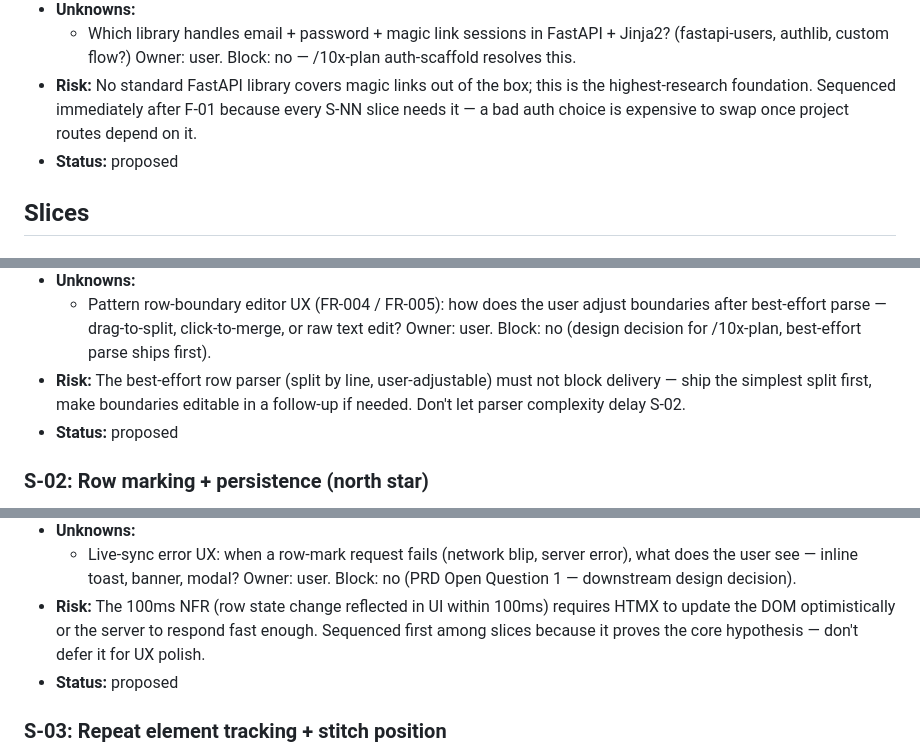
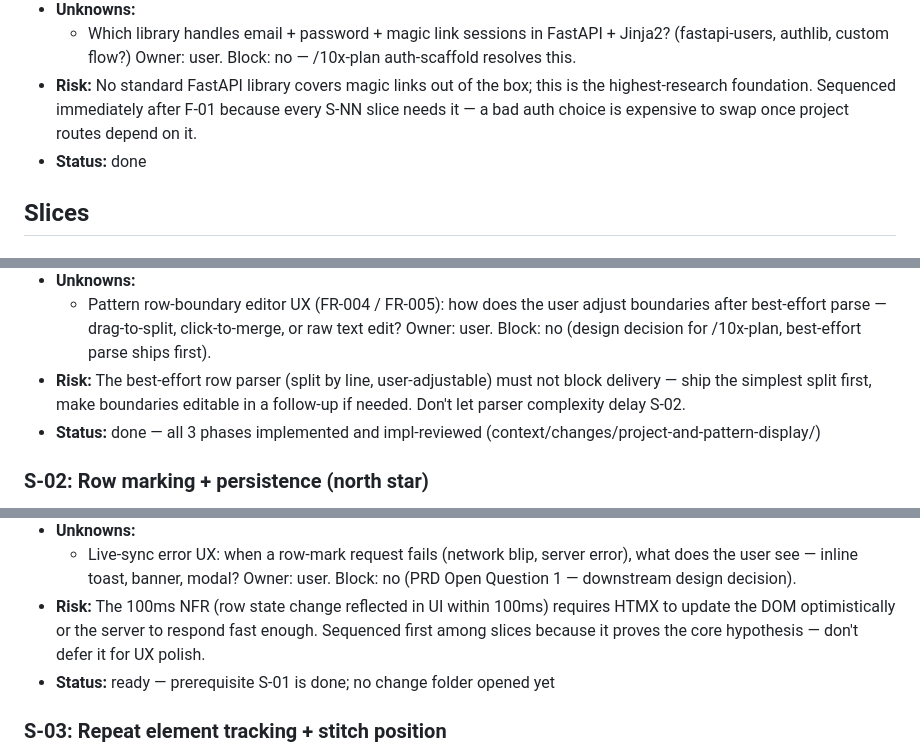
Before and after one commit to meashiji/CrochetTracker, a Markdown page: context/foundation/roadmap.md, 3 parts joined by grey strips. Rendered like a GitHub page.

```diff
--- a/context/foundation/roadmap.md
+++ b/context/foundation/roadmap.md
@@ -88,7 +88,7 @@ Foundations below assume these are present and do NOT re-scaffold them.
 - **Unknowns:**
   - Which library handles email + password + magic link sessions in FastAPI + Jinja2? (fastapi-users, authlib, custom flow?) Owner: user. Block: no — /10x-plan auth-scaffold resolves this.
 - **Risk:** No standard FastAPI library covers magic links out of the box; this is the highest-research foundation. Sequenced immediately after F-01 because every S-NN slice needs it — a bad auth choice is expensive to swap once project routes depend on it.
-- **Status:** proposed
+- **Status:** done
 
 ## Slices
 
@@ -103,7 +103,7 @@ Foundations below assume these are present and do NOT re-scaffold them.
 - **Unknowns:**
   - Pattern row-boundary editor UX (FR-004 / FR-005): how does the user adjust boundaries after best-effort parse — drag-to-split, click-to-merge, or raw text edit? Owner: user. Block: no (design decision for /10x-plan, best-effort parse ships first).
 - **Risk:** The best-effort row parser (split by line, user-adjustable) must not block delivery — ship the simplest split first, make boundaries editable in a follow-up if needed. Don't let parser complexity delay S-02.
-- **Status:** proposed
+- **Status:** done — all 3 phases implemented and impl-reviewed (context/changes/project-and-pattern-display/)
 
 ### S-02: Row marking + persistence (north star)
 
@@ -116,7 +116,7 @@ Foundations below assume these are present and do NOT re-scaffold them.
 - **Unknowns:**
   - Live-sync error UX: when a row-mark request fails (network blip, server error), what does the user see — inline toast, banner, modal? Owner: user. Block: no (PRD Open Question 1 — downstream design decision).
 - **Risk:** The 100ms NFR (row state change reflected in UI within 100ms) requires HTMX to update the DOM optimistically or the server to respond fast enough. Sequenced first among slices because it proves the core hypothesis — don't defer it for UX polish.
-- **Status:** proposed
+- **Status:** ready — prerequisite S-01 is done; no change folder opened yet
 
 ### S-03: Repeat element tracking + stitch position
 
```
Also changed, not shown: other parts of context/foundation/roadmap.md (+10 -10 lines).
